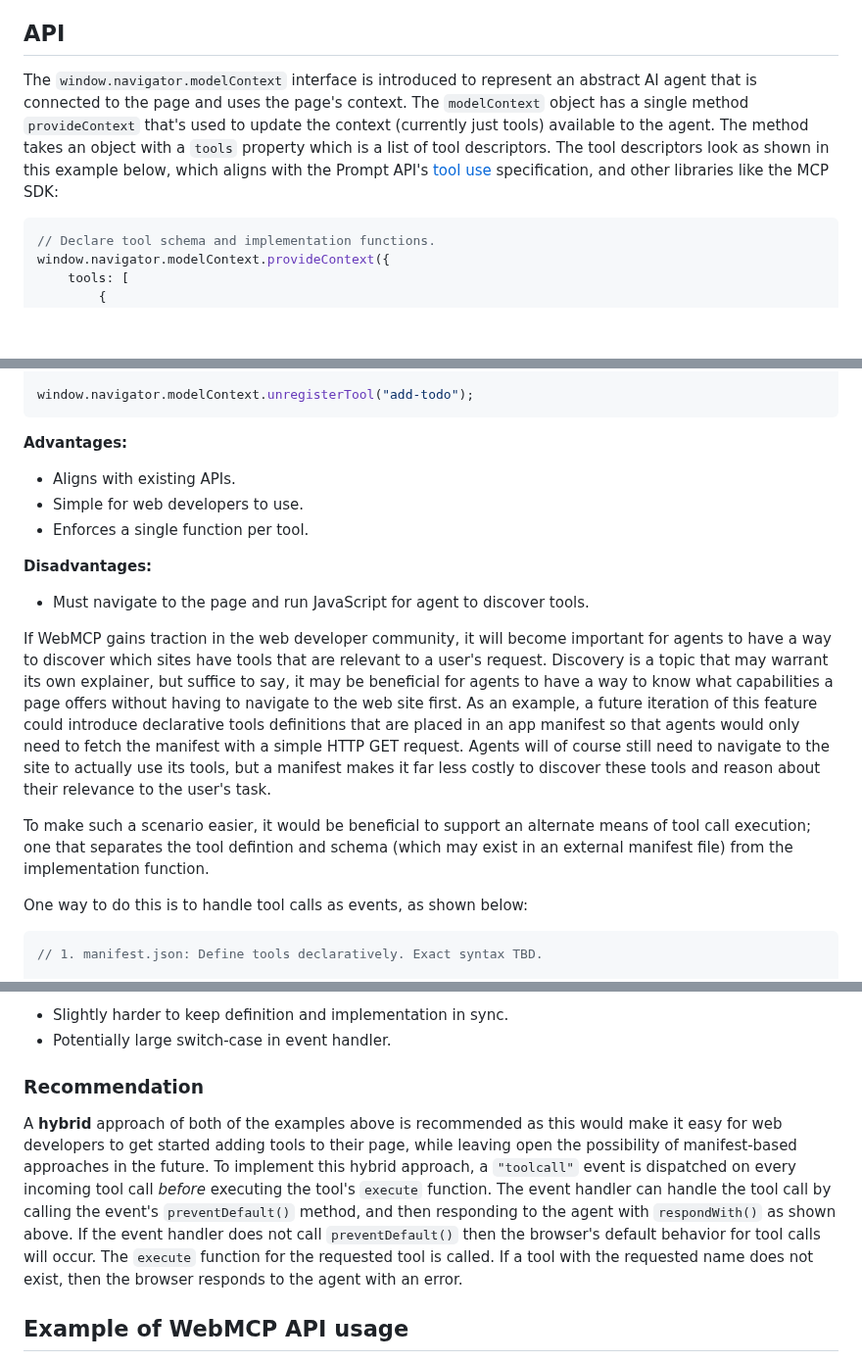
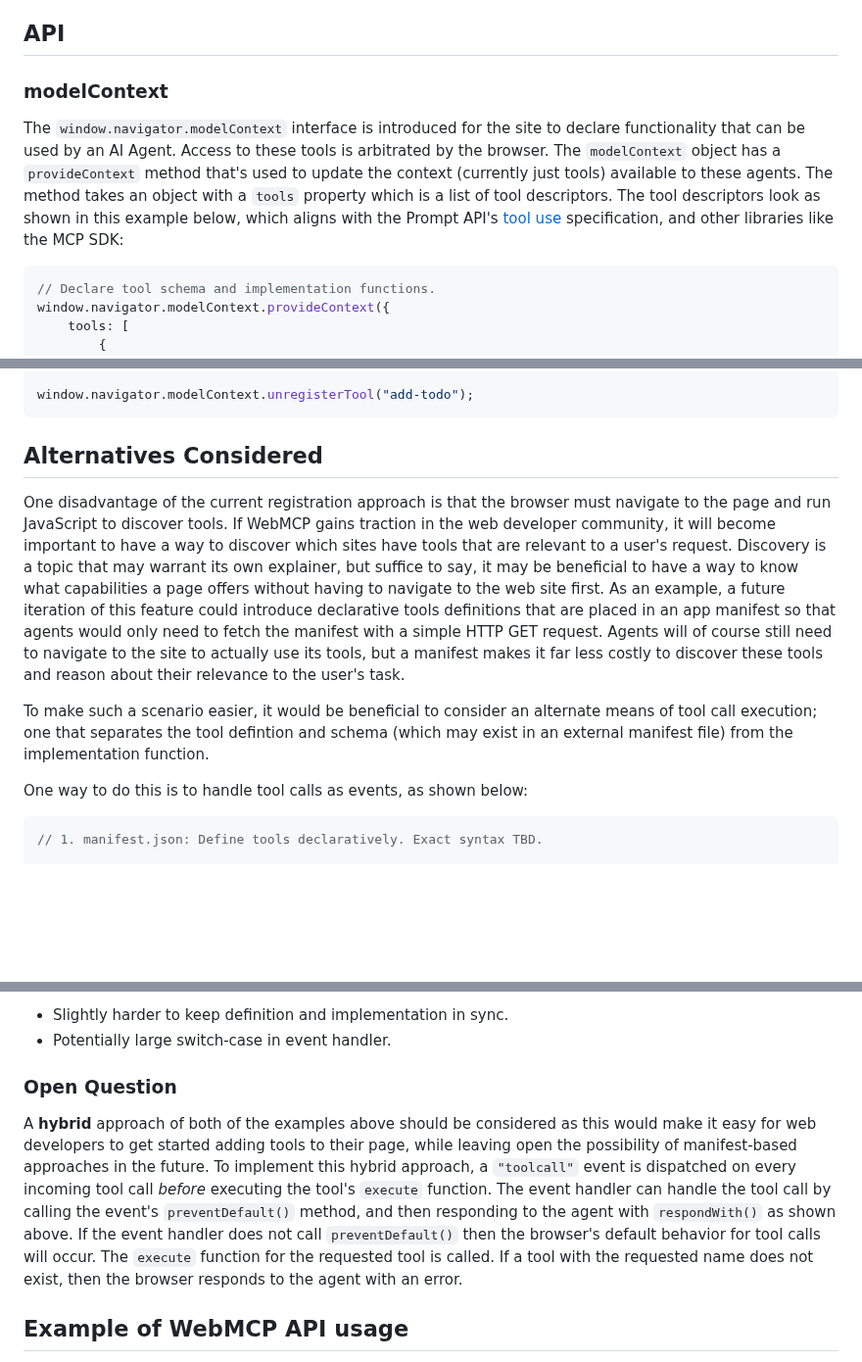
Before and after one commit to webmachinelearning/webmcp, a Markdown page: docs/proposal.md, 3 parts joined by grey strips. Shown at 98% size. Drawn GitHub-style; blank space fills up the shorter version.

Commit message:
Update proposal.md based on resolved API
Make the currently resolved API explicit in the explainer.

````diff
--- a/docs/proposal.md
+++ b/docs/proposal.md
@@ -51,7 +51,8 @@ Handling tool calls in the main thread with the option of delegating to workers
 
 ## API
 
-The `window.navigator.modelContext` interface is introduced to represent an abstract AI agent that is connected to the page and uses the page's context. The `modelContext` object has a single method `provideContext` that's used to update the context (currently just tools) available to the agent. The method takes an object with a `tools` property which is a list of tool descriptors. The tool descriptors look as shown in this example below, which aligns with the Prompt API's [tool use](https://github.com/webmachinelearning/prompt-api#tool-use) specification, and other libraries like the MCP SDK:
+### modelContext
+The `window.navigator.modelContext` interface is introduced for the site to declare functionality that can be used by an AI Agent. Access to these tools is arbitrated by the browser. The `modelContext` object has a `provideContext` method that's used to update the context (currently just tools) available to these agents. The method takes an object with a `tools` property which is a list of tool descriptors. The tool descriptors look as shown in this example below, which aligns with the Prompt API's [tool use](https://github.com/webmachinelearning/prompt-api#tool-use) specification, and other libraries like the MCP SDK:
 
 ```js
 // Declare tool schema and implementation functions.
@@ -101,19 +102,10 @@ window.navigator.modelContext.registerTool({
 window.navigator.modelContext.unregisterTool("add-todo");
 ```
 
-**Advantages:**
+## Alternatives Considered
+One disadvantage of the current registration approach is that the browser must navigate to the page and run JavaScript to discover tools. If WebMCP gains traction in the web developer community, it will become important to have a way to discover which sites have tools that are relevant to a user's request. Discovery is a topic that may warrant its own explainer, but suffice to say, it may be beneficial to have a way to know what capabilities a page offers without having to navigate to the web site first. As an example, a future iteration of this feature could introduce declarative tools definitions that are placed in an app manifest so that agents would only need to fetch the manifest with a simple HTTP GET request. Agents will of course still need to navigate to the site to actually use its tools, but a manifest makes it far less costly to discover these tools and reason about their relevance to the user's task.
 
-- Aligns with existing APIs.
-- Simple for web developers to use.
-- Enforces a single function per tool.
-
-**Disadvantages:**
-
-- Must navigate to the page and run JavaScript for agent to discover tools.
-
-If WebMCP gains traction in the web developer community, it will become important for agents to have a way to discover which sites have tools that are relevant to a user's request. Discovery is a topic that may warrant its own explainer, but suffice to say, it may be beneficial for agents to have a way to know what capabilities a page offers without having to navigate to the web site first. As an example, a future iteration of this feature could introduce declarative tools definitions that are placed in an app manifest so that agents would only need to fetch the manifest with a simple HTTP GET request. Agents will of course still need to navigate to the site to actually use its tools, but a manifest makes it far less costly to discover these tools and reason about their relevance to the user's task.
-
-To make such a scenario easier, it would be beneficial to support an alternate means of tool call execution; one that separates the tool defintion and schema (which may exist in an external manifest file) from the implementation function.
+To make such a scenario easier, it would be beneficial to consider an alternate means of tool call execution; one that separates the tool defintion and schema (which may exist in an external manifest file) from the implementation function.
 
 One way to do this is to handle tool calls as events, as shown below:
 
@@ -161,9 +153,9 @@ Tool calls are handled as events. Since event handler functions can't respond to
 - Slightly harder to keep definition and implementation in sync.
 - Potentially large switch-case in event handler.
 
-### Recommendation
+### Open Question
 
-A **hybrid** approach of both of the examples above is recommended as this would make it easy for web developers to get started adding tools to their page, while leaving open the possibility of manifest-based approaches in the future. To implement this hybrid approach, a `"toolcall"` event is dispatched on every incoming tool call _before_ executing the tool's `execute` function. The event handler can handle the tool call by calling the event's `preventDefault()` method, and then responding to the agent with `respondWith()` as shown above. If the event handler does not call `preventDefault()` then the browser's default behavior for tool calls will occur. The `execute` function for the requested tool is called. If a tool with the requested name does not exist, then the browser responds to the agent with an error.
+A **hybrid** approach of both of the examples above should be considered as this would make it easy for web developers to get started adding tools to their page, while leaving open the possibility of manifest-based approaches in the future. To implement this hybrid approach, a `"toolcall"` event is dispatched on every incoming tool call _before_ executing the tool's `execute` function. The event handler can handle the tool call by calling the event's `preventDefault()` method, and then responding to the agent with `respondWith()` as shown above. If the event handler does not call `preventDefault()` then the browser's default behavior for tool calls will occur. The `execute` function for the requested tool is called. If a tool with the requested name does not exist, then the browser responds to the agent with an error.
 
 ## Example of WebMCP API usage
 
````
